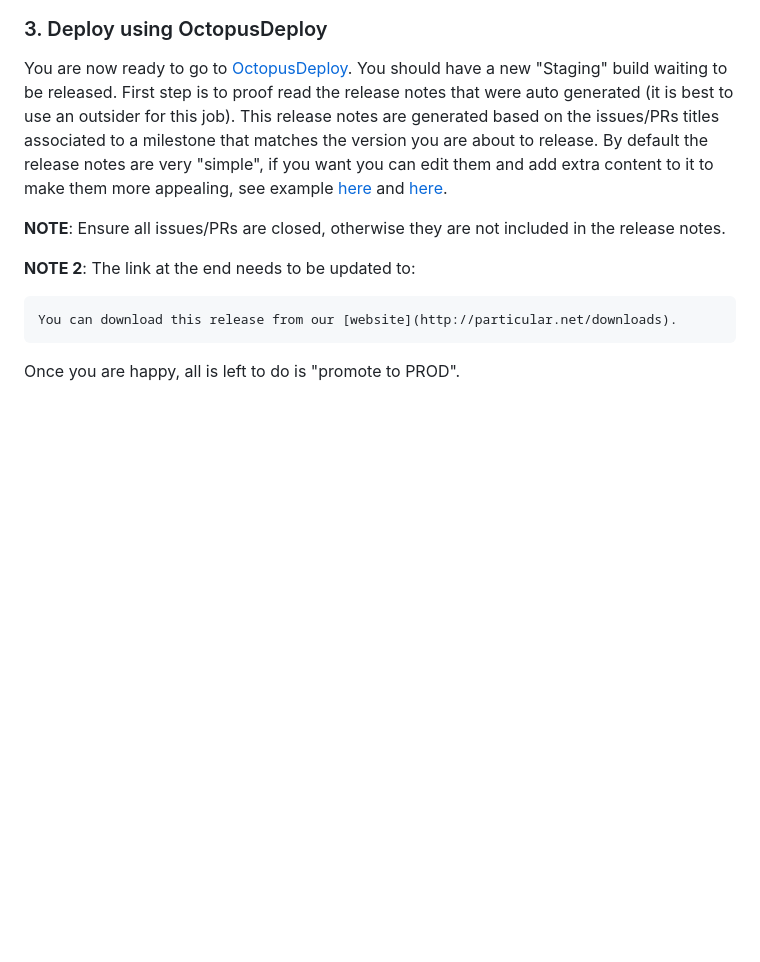
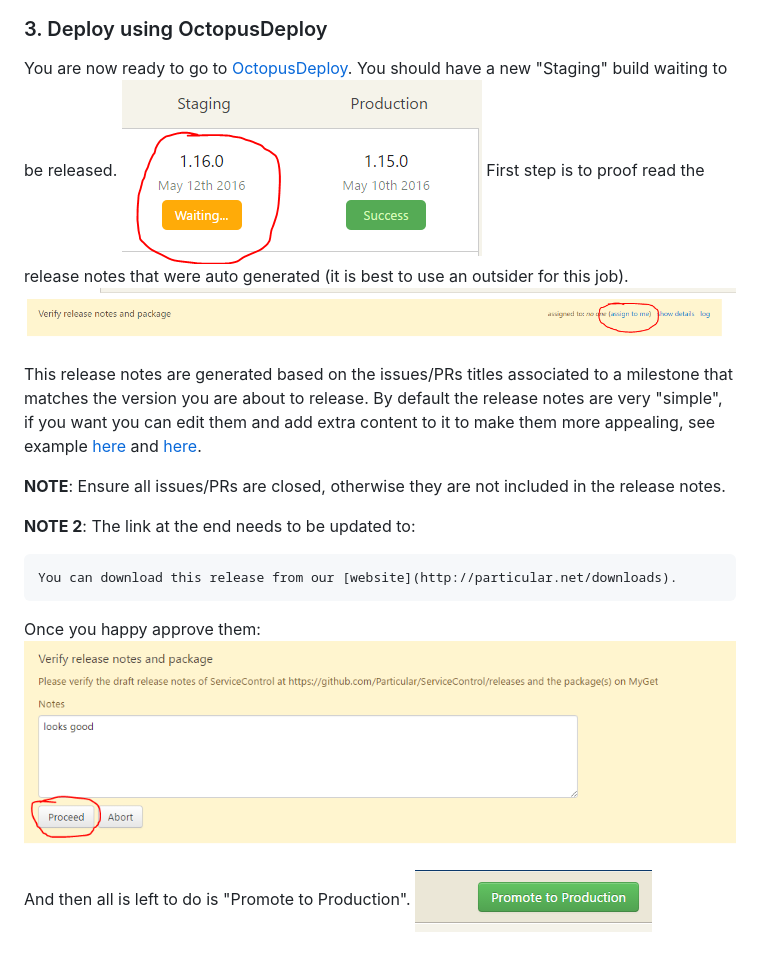
Before and after one commit to Particular/ServicePulse, a Markdown page: docs/releasing.md, the part around the change. Drawn GitHub-style; pictures changed too: docs/Octopus assign to me.PNG (added), docs/Octopus_staging.PNG (added), docs/looks good.PNG (added); blank space fills up the shorter version.

Commit message:
Finished releasing doco

````diff
--- a/docs/releasing.md
+++ b/docs/releasing.md
@@ -13,7 +13,11 @@ Once you have your change merged into `master` (AVOID BUNDLING CHANGES, RELEASE
 
 ### 3. Deploy using OctopusDeploy
 You are now ready to go to [OctopusDeploy](http://deploy.particular.net/app#/projects/servicepulse).
-You should have a new "Staging" build waiting to be released. First step is to proof read the release notes that were auto generated (it is best to use an outsider for this job).
+You should have a new "Staging" build waiting to be released.
+![Octopus_staging](Octopus_staging.PNG)
+First step is to proof read the release notes that were auto generated (it is best to use an outsider for this job).
+![Octopus assign to me](Octopus%20assign%20to%20me.PNG)
+
 This release notes are generated based on the issues/PRs titles associated to a milestone that matches the version you are about to release.
 By default the release notes are very "simple", if you want you can edit them and add extra content to it to make them more appealing, see example [here](https://github.com/Particular/ServiceControl/releases/tag/1.10.0) and [here](https://github.com/Particular/ServicePulse/releases/tag/1.2.0).
 
@@ -25,4 +29,8 @@ By default the release notes are very "simple", if you want you can edit them an
 You can download this release from our [website](http://particular.net/downloads).
 ```
 
-Once you are happy, all is left to do is "promote to PROD".
+Once you happy approve them:
+![looks good](looks%20good.PNG)
+
+And then all is left to do is "Promote to Production".
+![promote to prod](promote%20to%20prod.PNG)
````
